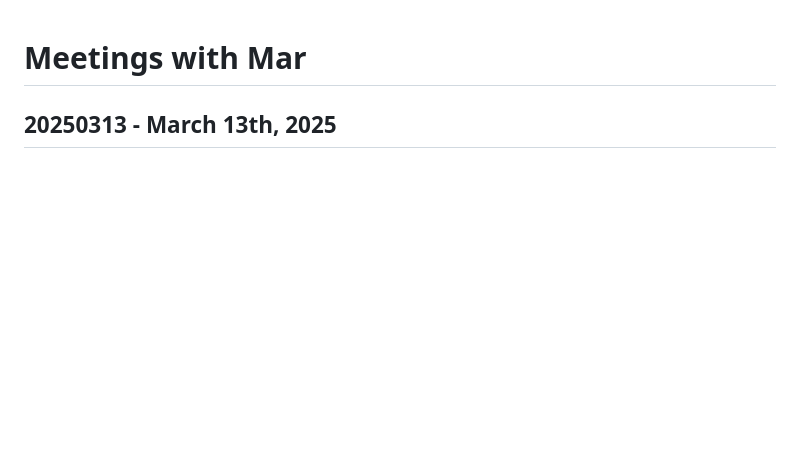
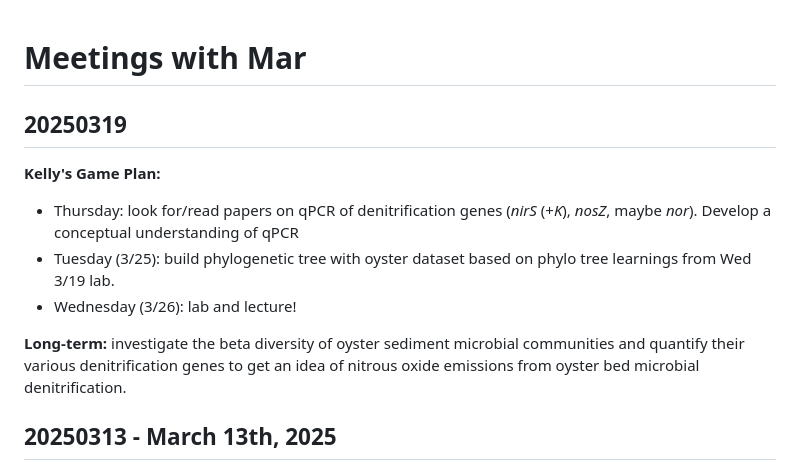
Before and after one commit to klm366/24-25_SchmidtLabNotebook, a Markdown page: MeetingsWithMar.md, the part around the change. GitHub-like rendering; blank space fills up the shorter version.

```diff
--- a/MeetingsWithMar.md
+++ b/MeetingsWithMar.md
@@ -1,4 +1,12 @@
 # Meetings with Mar
+
+## 20250319
+**Kelly's Game Plan:**
+- Thursday: look for/read papers on qPCR of denitrification genes (*nirS* (+*K*), *nosZ*, maybe *nor*). Develop a conceptual understanding of qPCR
+- Tuesday (3/25): build phylogenetic tree with oyster dataset based on phylo tree learnings from Wed 3/19 lab.
+- Wednesday (3/26): lab and lecture!
+
+**Long-term:** investigate the beta diversity of oyster sediment microbial communities and quantify their various denitrification genes to get an idea of nitrous oxide emissions from oyster bed microbial denitrification.
 
 ## 20250313 - March 13th, 2025
 - Mar will repeat the DADA2 workflow for the New England oyster microbiota project; Kelly will analyze the data, using the Paliy and Shankar paper on multivariate statistics as a guide
```
